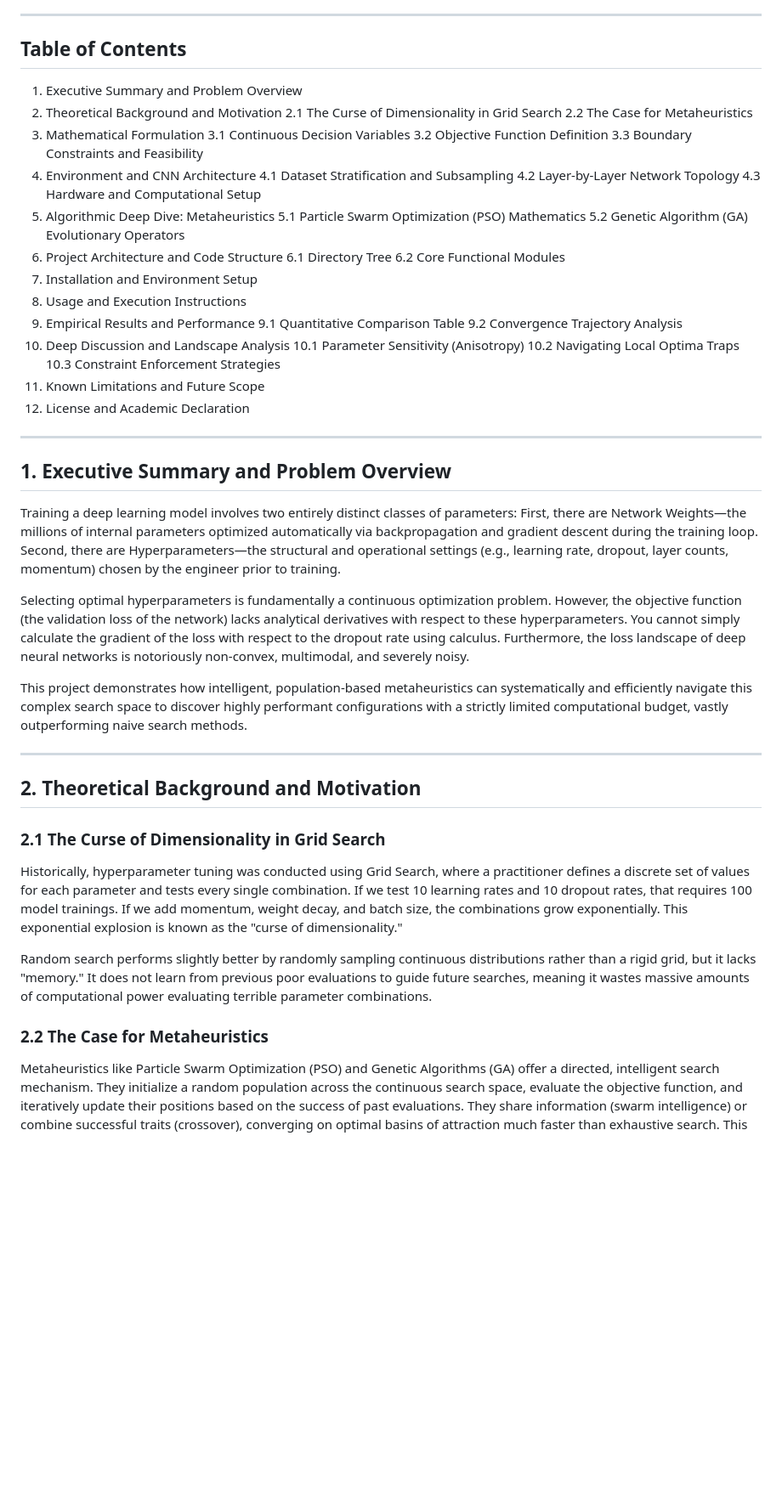
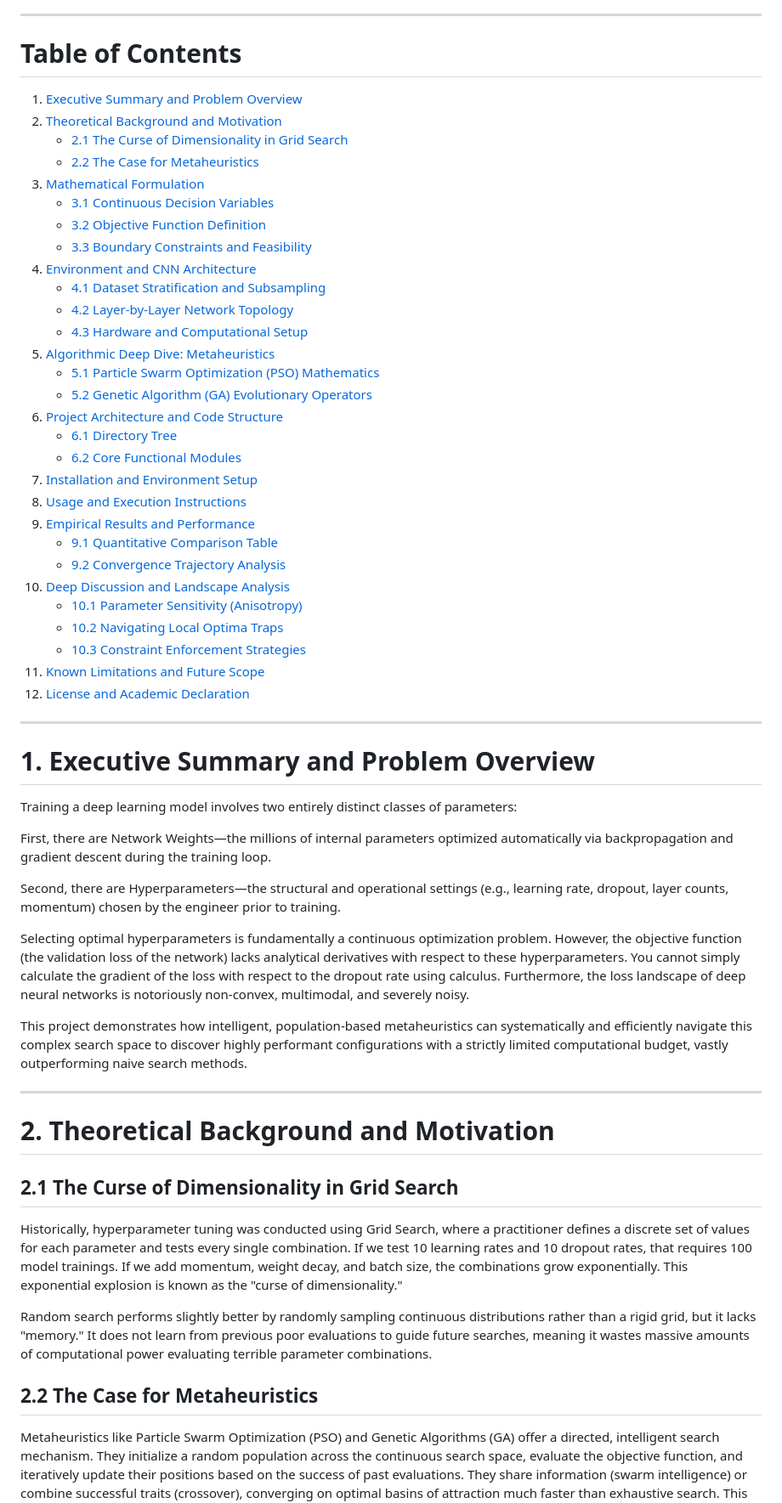
Before and after one commit to plnnikhil2006/Continuous-Optimization-of-CNN-Hyperparemeters, a Markdown page: README.md, the part around one of its changes. Shown at 85% size. GitHub-like rendering; blank space fills up the shorter version.

```diff
--- a/README.md
+++ b/README.md
@@ -6,44 +6,46 @@ An end-to-end, rigorous implementation of continuous hyperparameter optimization
 
 ---
 
-## Table of Contents
+# Table of Contents
 
-1. Executive Summary and Problem Overview
-2. Theoretical Background and Motivation
-   2.1 The Curse of Dimensionality in Grid Search
-   2.2 The Case for Metaheuristics
-3. Mathematical Formulation
-   3.1 Continuous Decision Variables
-   3.2 Objective Function Definition
-   3.3 Boundary Constraints and Feasibility
-4. Environment and CNN Architecture
-   4.1 Dataset Stratification and Subsampling
-   4.2 Layer-by-Layer Network Topology
-   4.3 Hardware and Computational Setup
-5. Algorithmic Deep Dive: Metaheuristics
-   5.1 Particle Swarm Optimization (PSO) Mathematics
-   5.2 Genetic Algorithm (GA) Evolutionary Operators
-6. Project Architecture and Code Structure
-   6.1 Directory Tree
-   6.2 Core Functional Modules
-7. Installation and Environment Setup
-8. Usage and Execution Instructions
-9. Empirical Results and Performance
-   9.1 Quantitative Comparison Table
-   9.2 Convergence Trajectory Analysis
-10. Deep Discussion and Landscape Analysis
-    10.1 Parameter Sensitivity (Anisotropy)
-    10.2 Navigating Local Optima Traps
-    10.3 Constraint Enforcement Strategies
-11. Known Limitations and Future Scope
-12. License and Academic Declaration
+1. [Executive Summary and Problem Overview](#1-executive-summary-and-problem-overview)
+2. [Theoretical Background and Motivation](#2-theoretical-background-and-motivation)
+   - [2.1 The Curse of Dimensionality in Grid Search](#21-the-curse-of-dimensionality-in-grid-search)
+   - [2.2 The Case for Metaheuristics](#22-the-case-for-metaheuristics)
+3. [Mathematical Formulation](#3-mathematical-formulation)
+   - [3.1 Continuous Decision Variables](#31-continuous-decision-variables)
+   - [3.2 Objective Function Definition](#32-objective-function-definition)
+   - [3.3 Boundary Constraints and Feasibility](#33-boundary-constraints-and-feasibility)
+4. [Environment and CNN Architecture](#4-environment-and-cnn-architecture)
+   - [4.1 Dataset Stratification and Subsampling](#41-dataset-stratification-and-subsampling)
+   - [4.2 Layer-by-Layer Network Topology](#42-layer-by-layer-network-topology)
+   - [4.3 Hardware and Computational Setup](#43-hardware-and-computational-setup)
+5. [Algorithmic Deep Dive: Metaheuristics](#5-algorithmic-deep-dive-metaheuristics)
+   - [5.1 Particle Swarm Optimization (PSO) Mathematics](#51-particle-swarm-optimization-pso-mathematics)
+   - [5.2 Genetic Algorithm (GA) Evolutionary Operators](#52-genetic-algorithm-ga-evolutionary-operators)
+6. [Project Architecture and Code Structure](#6-project-architecture-and-code-structure)
+   - [6.1 Directory Tree](#61-directory-tree)
+   - [6.2 Core Functional Modules](#62-core-functional-modules-inside-srcmainpy)
+7. [Installation and Environment Setup](#7-installation-and-environment-setup)
+8. [Usage and Execution Instructions](#8-usage-and-execution-instructions)
+9. [Empirical Results and Performance](#9-empirical-results-and-performance)
+   - [9.1 Quantitative Comparison Table](#91-quantitative-comparison-table)
+   - [9.2 Convergence Trajectory Analysis](#92-convergence-trajectory-analysis)
+10. [Deep Discussion and Landscape Analysis](#10-deep-discussion-and-landscape-analysis)
+    - [10.1 Parameter Sensitivity (Anisotropy)](#101-parameter-sensitivity-anisotropy)
+    - [10.2 Navigating Local Optima Traps](#102-navigating-local-optima-traps)
+    - [10.3 Constraint Enforcement Strategies](#103-constraint-enforcement-strategies)
+11. [Known Limitations and Future Scope](#11-known-limitations-and-future-scope)
+12. [License and Academic Declaration](#12-license-and-academic-declaration)
 
 ---
 
-## 1. Executive Summary and Problem Overview
+# 1. Executive Summary and Problem Overview
 
 Training a deep learning model involves two entirely distinct classes of parameters:
+
 First, there are Network Weights—the millions of internal parameters optimized automatically via backpropagation and gradient descent during the training loop.
+
 Second, there are Hyperparameters—the structural and operational settings (e.g., learning rate, dropout, layer counts, momentum) chosen by the engineer prior to training.
 
 Selecting optimal hyperparameters is fundamentally a continuous optimization problem. However, the objective function (the validation loss of the network) lacks analytical derivatives with respect to these hyperparameters. You cannot simply calculate the gradient of the loss with respect to the dropout rate using calculus. Furthermore, the loss landscape of deep neural networks is notoriously non-convex, multimodal, and severely noisy.
@@ -52,14 +54,16 @@ This project demonstrates how intelligent, population-based metaheuristics can s
 
 ---
 
-## 2. Theoretical Background and Motivation
+# 2. Theoretical Background and Motivation
 
-### 2.1 The Curse of Dimensionality in Grid Search
+## 2.1 The Curse of Dimensionality in Grid Search
+
 Historically, hyperparameter tuning was conducted using Grid Search, where a practitioner defines a discrete set of values for each parameter and tests every single combination. If we test 10 learning rates and 10 dropout rates, that requires 100 model trainings. If we add momentum, weight decay, and batch size, the combinations grow exponentially. This exponential explosion is known as the "curse of dimensionality."
 
 Random search performs slightly better by randomly sampling continuous distributions rather than a rigid grid, but it lacks "memory." It does not learn from previous poor evaluations to guide future searches, meaning it wastes massive amounts of computational power evaluating terrible parameter combinations.
 
-### 2.2 The Case for Metaheuristics
+## 2.2 The Case for Metaheuristics
+
 Metaheuristics like Particle Swarm Optimization (PSO) and Genetic Algorithms (GA) offer a directed, intelligent search mechanism. They initialize a random population across the continuous search space, evaluate the objective function, and iteratively update their positions based on the success of past evaluations. They share information (swarm intelligence) or combine successful traits (crossover), converging on optimal basins of attraction much faster than exhaustive search. This makes them ideal for the computationally expensive task of training neural networks.
 
 ---
```
Also changed, not shown: other parts of README.md (+228 -109 lines).
